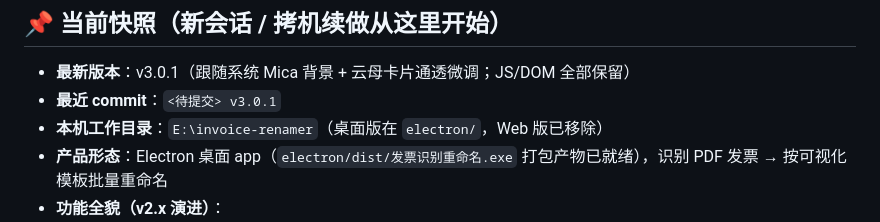
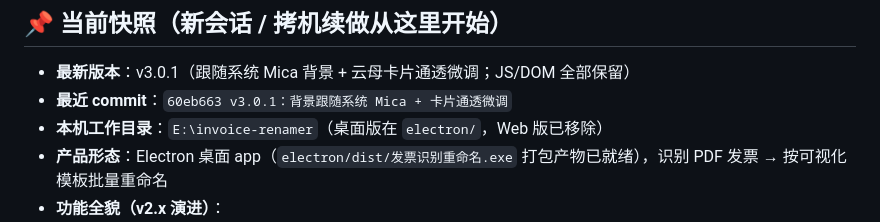
Before and after one commit to wiggins-kong/invoice-renamer, a Markdown page: progress.md, the part around the change. Drawn GitHub-style.

Commit message:
docs: 更新 progress.md 最近 commit 为 60eb663

```diff
--- a/progress.md
+++ b/progress.md
@@ -3,7 +3,7 @@
 ## 📌 当前快照（新会话 / 拷机续做从这里开始）
 
 - **最新版本**：v3.0.1（跟随系统 Mica 背景 + 云母卡片通透微调；JS/DOM 全部保留）
-- **最近 commit**：`<待提交> v3.0.1`
+- **最近 commit**：`60eb663 v3.0.1：背景跟随系统 Mica + 卡片通透微调`
 - **本机工作目录**：`E:\invoice-renamer`（桌面版在 `electron/`，Web 版已移除）
 - **产品形态**：Electron 桌面 app（`electron/dist/发票识别重命名.exe` 打包产物已就绪），识别 PDF 发票 → 按可视化模板批量重命名
 - **功能全貌（v2.x 演进）**：
```
